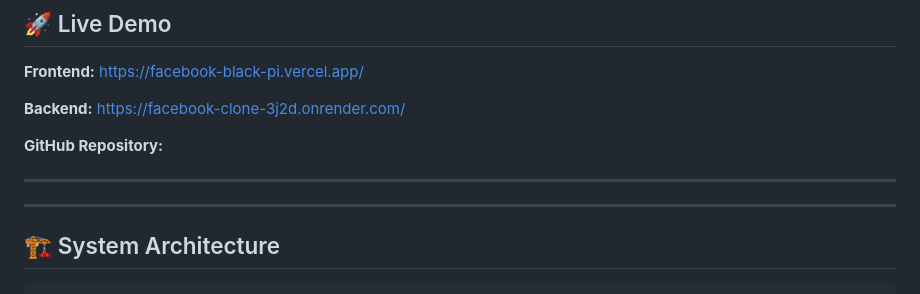
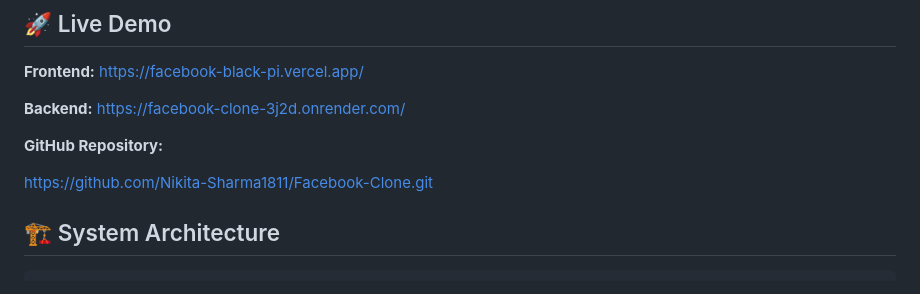
Before and after one commit to Nikita-Sharma1811/Facebook-Clone, a Markdown page: README.md, the part around the change. GitHub-like rendering.

Commit message:
Add GitHub repository link to README

```diff
--- a/README.md
+++ b/README.md
@@ -10,11 +10,8 @@ A full-stack Facebook Clone web application built using React, Node.js, Express.
 
 **GitHub Repository:**
 
----
+https://github.com/Nikita-Sharma1811/Facebook-Clone.git
 
-
-
----
 
 ## 🏗️ System Architecture
 
```
